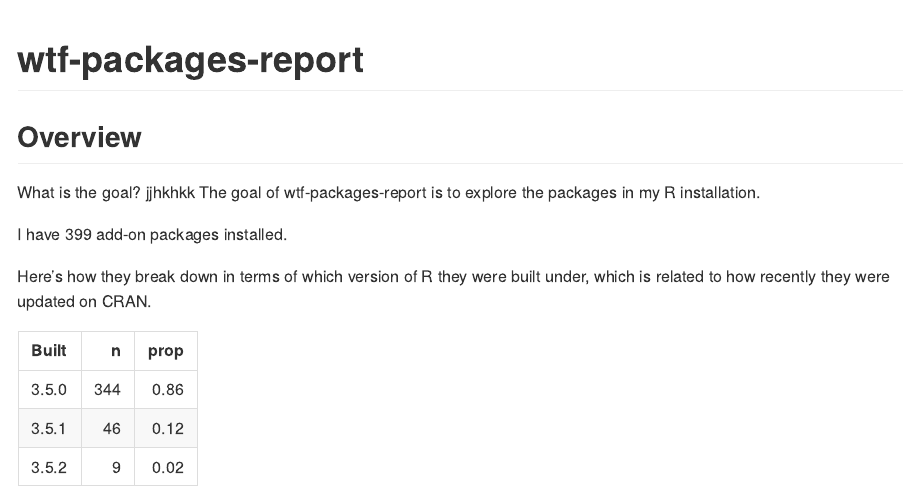
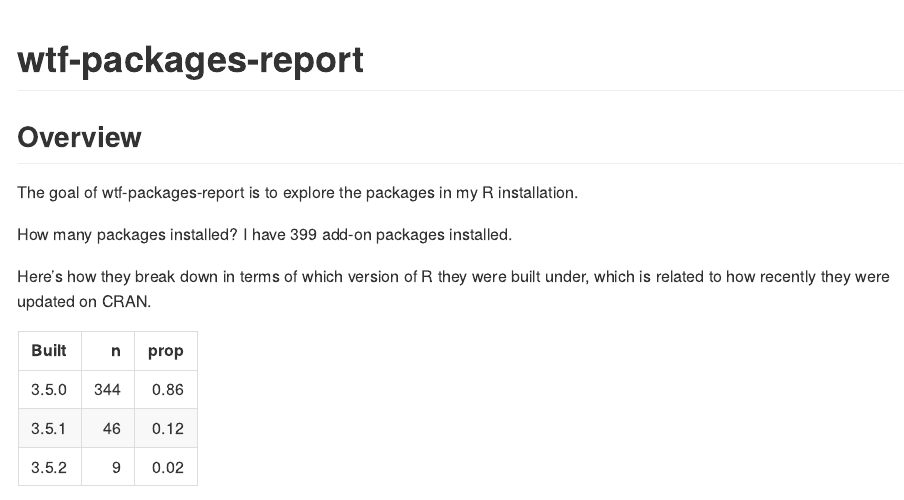
Before and after one commit to elisacangialosi/firstassignment, an R Markdown document (README.Rmd): the page in a window 1100 px wide, from its top. Rendered offline with R 4.5, knitr and Pandoc, with nearby package versions.

Commit message:
fifth commit.

````diff
--- a/README.Rmd
+++ b/README.Rmd
@@ -15,14 +15,13 @@
 # wtf-packages-report
 
 ## Overview
-What is the goal? jjhkhkk
 The goal of wtf-packages-report is to explore the packages in my R installation.
 
 ```{r, include = FALSE}
 freqtable_file <- fs::dir_ls(here::here("data"), glob = "*freqtable.csv")
 apt_freqtable <- readr::read_csv(freqtable_file)
 ```
-
+How many packages installed?
 I have `r sum(apt_freqtable$n)` add-on packages installed.
 
 Here's how they break down in terms of which version of R they were built under, which is related to how recently they were updated on CRAN.
````
